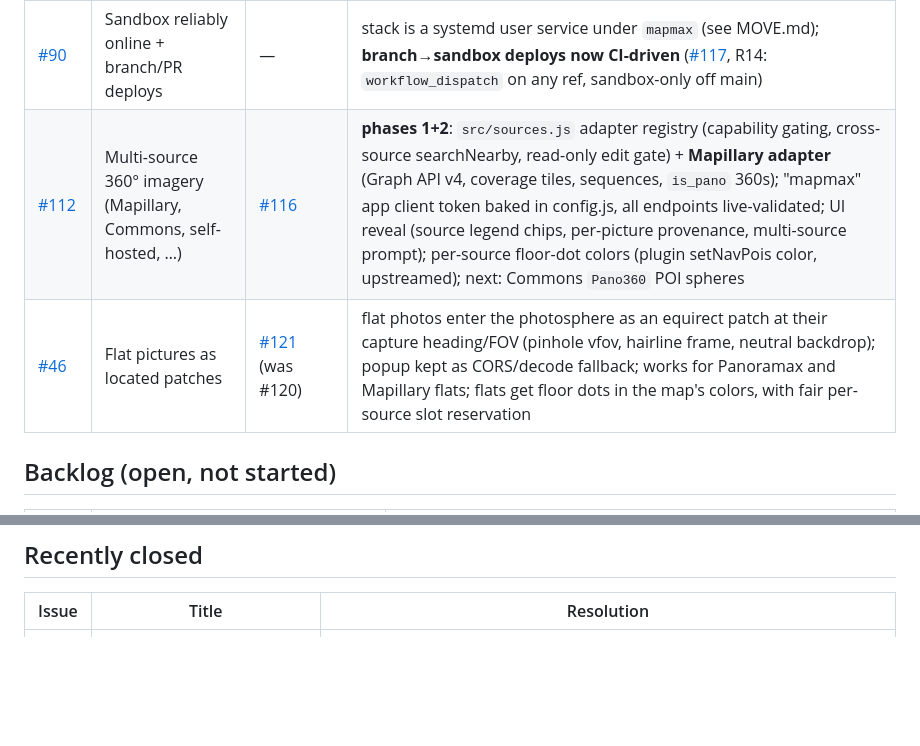
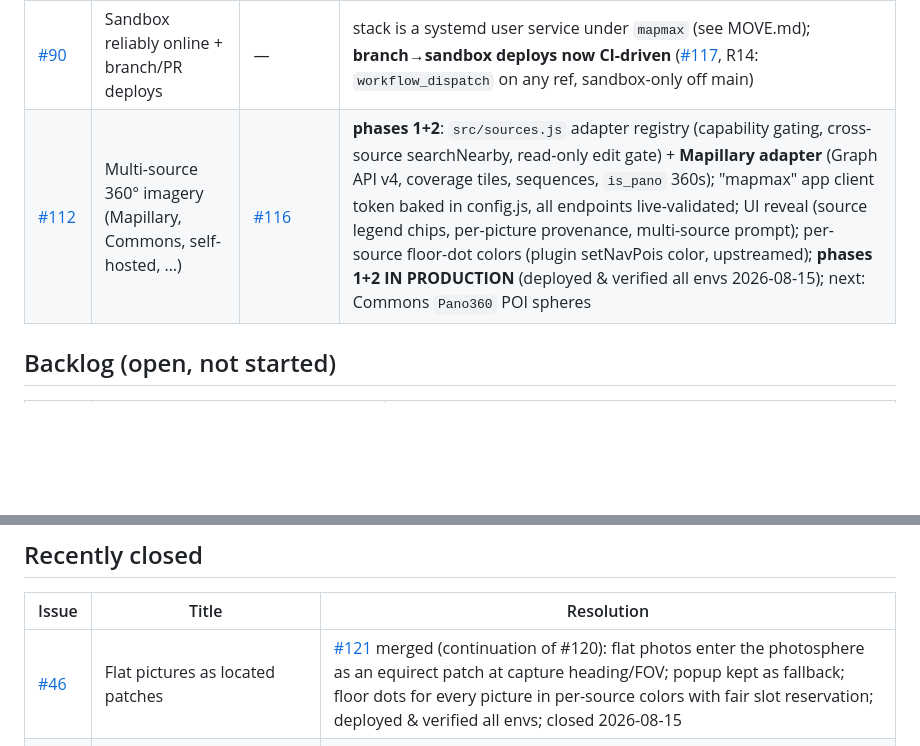
Before and after one commit to clement-igonet/mapmax, a Markdown page: ISSUES.md, 2 parts joined by grey strips. Rendered like a GitHub page; blank space fills up the shorter version.

Commit message:
docs: tracker — multi-source + flat patches in production; #46 closed (R12)

```diff
--- a/ISSUES.md
+++ b/ISSUES.md
@@ -13,8 +13,7 @@ issue/PR touch. Environments: [www](https://www.mapmax.confinia.io) ·
 | [#103](https://github.com/clement-igonet/mapmax/issues/103) | Adopt stock MapLibre ≥ v6.20 (with #8057) on all envs | — | promotion path decided; **blocked upstream** (latest v6.1.0, [maplibre#8057](https://github.com/maplibre/maplibre-gl-js/issues/8057) open) |
 | [#94](https://github.com/clement-igonet/mapmax/issues/94) | Sandbox runs the #8057 (position-only LOD) MapLibre build | [#89](https://github.com/clement-igonet/mapmax/pull/89) (harness) | build live on [sandbox](https://sandbox.mapmax.confinia.io); baseline −26% tiles; promotion now via #103 (stock ≥ v6.20), fork stays sandbox-only |
 | [#90](https://github.com/clement-igonet/mapmax/issues/90) | Sandbox reliably online + branch/PR deploys | — | stack is a systemd user service under `mapmax` (see MOVE.md); **branch→sandbox deploys now CI-driven** ([#117](https://github.com/clement-igonet/mapmax/pull/117), R14: `workflow_dispatch` on any ref, sandbox-only off main) |
-| [#112](https://github.com/clement-igonet/mapmax/issues/112) | Multi-source 360° imagery (Mapillary, Commons, self-hosted, …) | [#116](https://github.com/clement-igonet/mapmax/pull/116) | **phases 1+2**: `src/sources.js` adapter registry (capability gating, cross-source searchNearby, read-only edit gate) + **Mapillary adapter** (Graph API v4, coverage tiles, sequences, `is_pano` 360s); "mapmax" app client token baked in config.js, all endpoints live-validated; UI reveal (source legend chips, per-picture provenance, multi-source prompt); per-source floor-dot colors (plugin setNavPois color, upstreamed); next: Commons `Pano360` POI spheres |
-| [#46](https://github.com/clement-igonet/mapmax/issues/46) | Flat pictures as located patches | [#121](https://github.com/clement-igonet/mapmax/pull/121) (was #120) | flat photos enter the photosphere as an equirect patch at their capture heading/FOV (pinhole vfov, hairline frame, neutral backdrop); popup kept as CORS/decode fallback; works for Panoramax and Mapillary flats; flats get floor dots in the map's colors, with fair per-source slot reservation |
+| [#112](https://github.com/clement-igonet/mapmax/issues/112) | Multi-source 360° imagery (Mapillary, Commons, self-hosted, …) | [#116](https://github.com/clement-igonet/mapmax/pull/116) | **phases 1+2**: `src/sources.js` adapter registry (capability gating, cross-source searchNearby, read-only edit gate) + **Mapillary adapter** (Graph API v4, coverage tiles, sequences, `is_pano` 360s); "mapmax" app client token baked in config.js, all endpoints live-validated; UI reveal (source legend chips, per-picture provenance, multi-source prompt); per-source floor-dot colors (plugin setNavPois color, upstreamed); **phases 1+2 IN PRODUCTION** (deployed & verified all envs 2026-08-15); next: Commons `Pano360` POI spheres |
 
 
 ## Backlog (open, not started)
@@ -32,6 +31,7 @@ issue/PR touch. Environments: [www](https://www.mapmax.confinia.io) ·
 
 | Issue | Title | Resolution |
 |---|---|---|
+| [#46](https://github.com/clement-igonet/mapmax/issues/46) | Flat pictures as located patches | [#121](https://github.com/clement-igonet/mapmax/pull/121) merged (continuation of #120): flat photos enter the photosphere as an equirect patch at capture heading/FOV; popup kept as fallback; floor dots for every picture in per-source colors with fair slot reservation; deployed & verified all envs; closed 2026-08-15 |
 | [#110](https://github.com/clement-igonet/mapmax/issues/110) | Graduate vendored photosphere improvements to maplibre-gl-photosphere | [maplibre-gl-photosphere v0.4.0](https://github.com/clement-igonet/maplibre-gl-photosphere/releases/tag/v0.4.0) released canonically (bump PR → npm + tag + GH Release, [PR #114](https://github.com/clement-igonet/mapmax/pull/114) un-forks MapMax onto the verbatim release files + VENDOR.md); gesture/edit vendored from [maplibre-gl-panoramax](https://github.com/clement-igonet/maplibre-gl-panoramax)@main (repo at 0.1.0, 0.2.0 staged under `## main`, npm bootstrap pending user token); closed 2026-08-12 |
 | [#111](https://github.com/clement-igonet/mapmax/issues/111) | Reader chrome + product pivot: READ-oriented, local-only 🔧 Adjust | [#113](https://github.com/clement-igonet/mapmax/pull/113) merged (true-merge of the #108→#109→#113 train); auth/write-back removed app-wide (lives on in maplibre-gl-panoramax); deployed & verified all envs; closed 2026-08-11 |
 | [#107](https://github.com/clement-igonet/mapmax/issues/107) | Position edit: compass pad + elevation scale + ground/minimap drag (local) | via [#109](https://github.com/clement-igonet/mapmax/pull/109) in the #113 train; world-anchored nav dots; closed 2026-08-11 |
```
